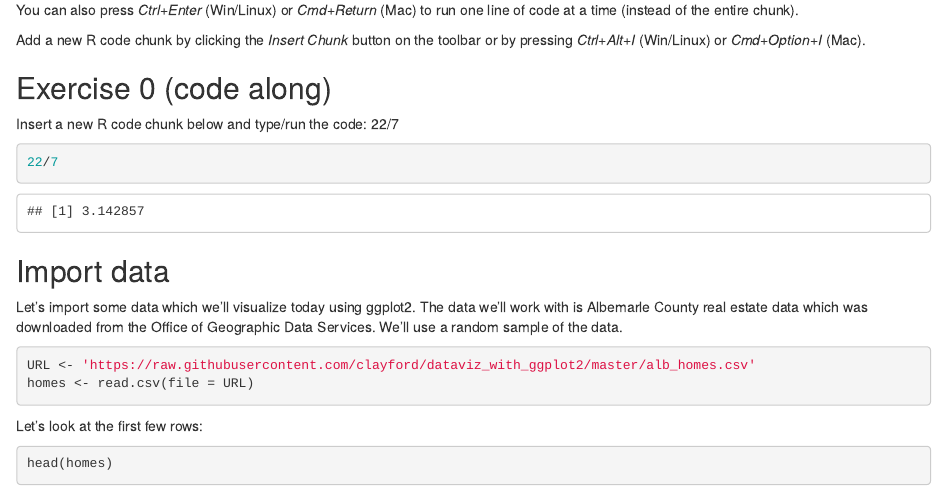
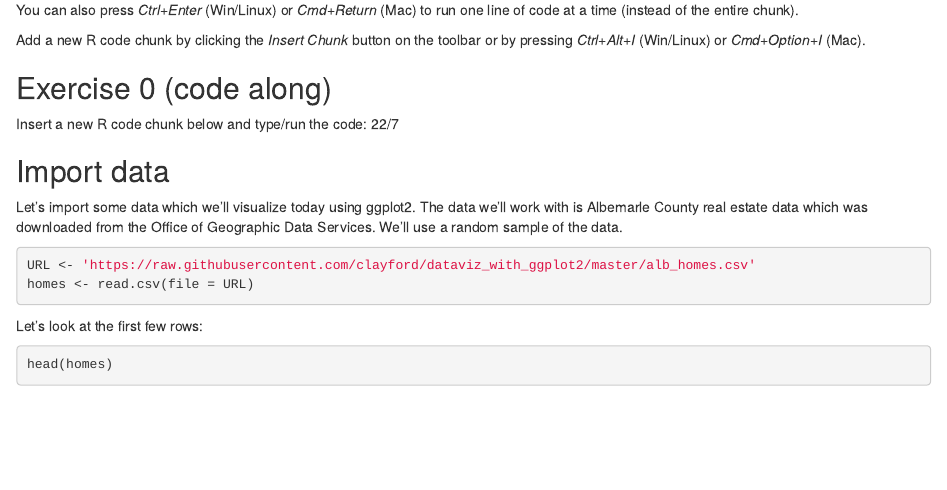
Before and after one commit to clayford/dataviz_with_ggplot2, an R Markdown document (Data_Visualization_R.Rmd): the page in a window 1100 px wide, from 920 px down. Rendered offline with R 4.5, knitr and Pandoc, with nearby package versions.

Commit message:
remove exercise solutions

````diff
--- a/Data_Visualization_R.Rmd
+++ b/Data_Visualization_R.Rmd
@@ -32,9 +32,6 @@ Add a new R code chunk by clicking the *Insert Chunk* button on the toolbar or b
 
 Insert a new R code chunk below and type/run the code: 22/7
 
-```{r}
-22/7
-```
 
 ## Import data
 
````
Also changed, not shown: Data_Visualization_R.nb.html, 1 other file.
